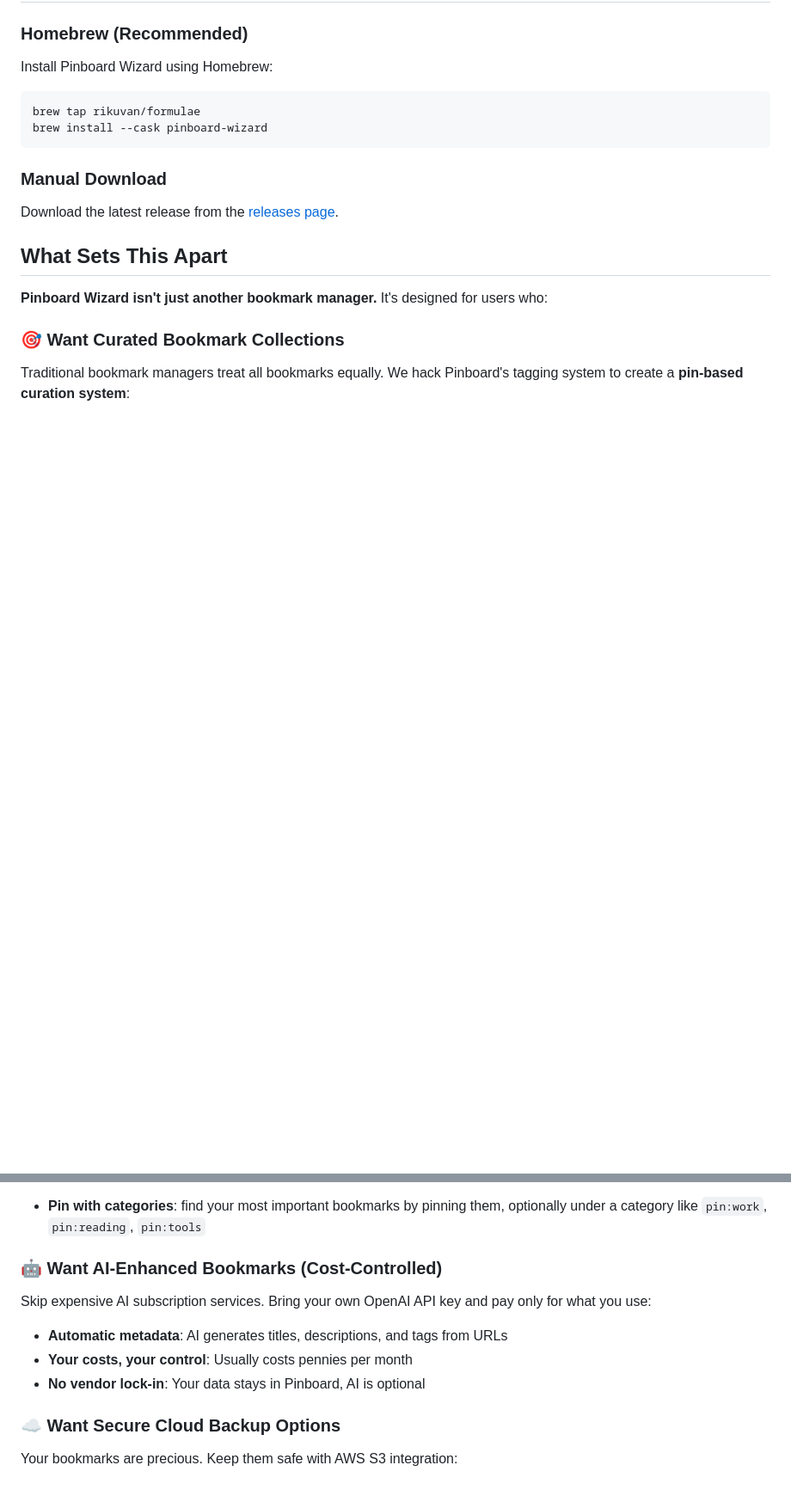
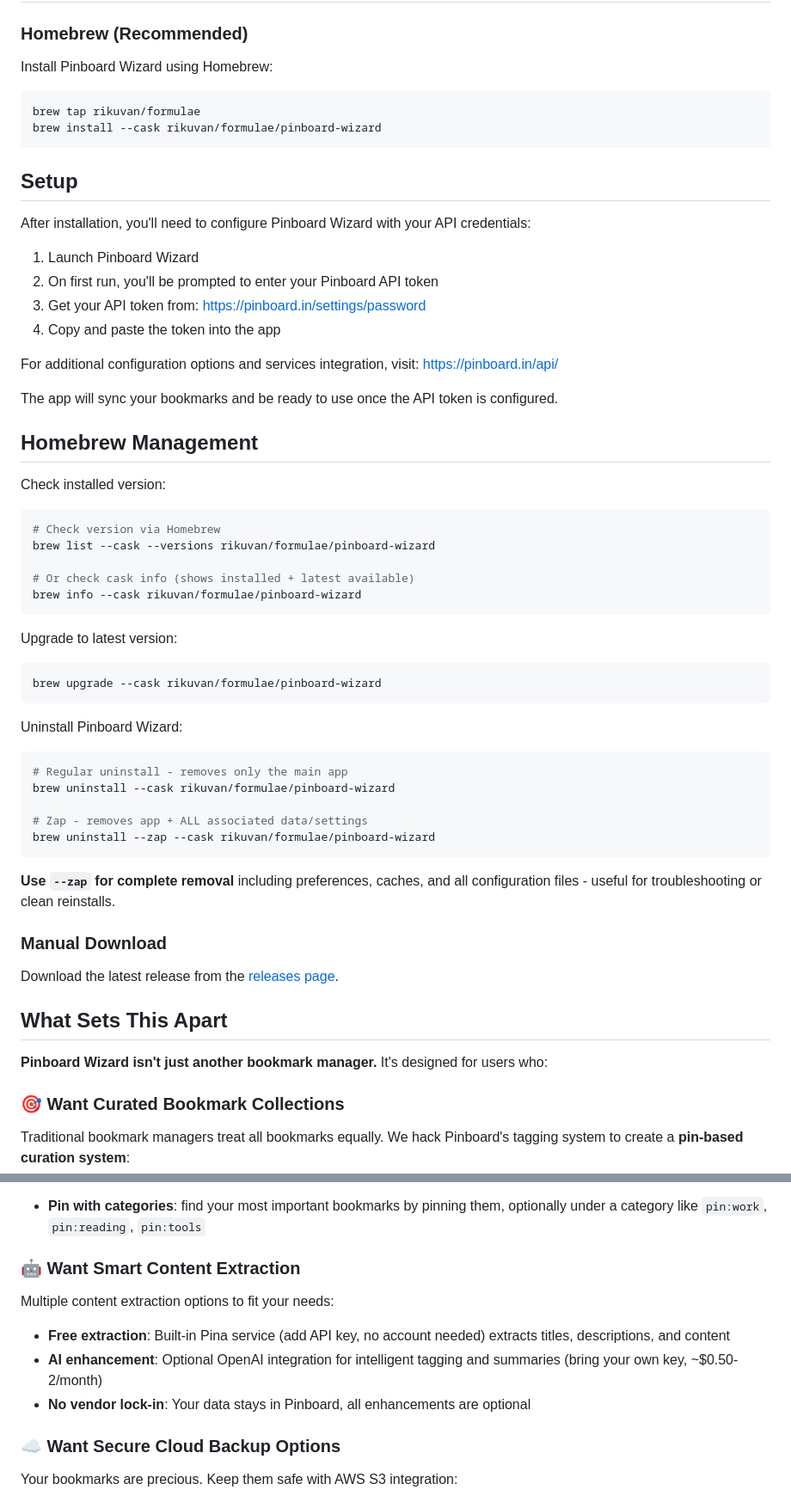
Before and after one commit to RikuVan/pinboard_wizard, a Markdown page: README.md, 2 parts joined by grey strips. Shown: that part at 86% size. Rendered like a GitHub page; blank space fills up the shorter version.

Commit message:
Chore: add screenshots and more info to README

````diff
--- a/README.md
+++ b/README.md
@@ -10,8 +24,51 @@ Install Pinboard Wizard using Homebrew:
 
 ```bash
 brew tap rikuvan/formulae
-brew install --cask pinboard-wizard
+brew install --cask rikuvan/formulae/pinboard-wizard
 ```
+
+## Setup
+
+After installation, you'll need to configure Pinboard Wizard with your API credentials:
+
+1. Launch Pinboard Wizard
+2. On first run, you'll be prompted to enter your Pinboard API token
+3. Get your API token from: https://pinboard.in/settings/password
+4. Copy and paste the token into the app
+
+For additional configuration options and services integration, visit: https://pinboard.in/api/
+
+The app will sync your bookmarks and be ready to use once the API token is configured.
+
+## Homebrew Management
+
+Check installed version:
+
+```bash
+# Check version via Homebrew
+brew list --cask --versions rikuvan/formulae/pinboard-wizard
+
+# Or check cask info (shows installed + latest available)
+brew info --cask rikuvan/formulae/pinboard-wizard
+```
+
+Upgrade to latest version:
+
+```bash
+brew upgrade --cask rikuvan/formulae/pinboard-wizard
+```
+
+Uninstall Pinboard Wizard:
+
+```bash
+# Regular uninstall - removes only the main app
+brew uninstall --cask rikuvan/formulae/pinboard-wizard
+
+# Zap - removes app + ALL associated data/settings
+brew uninstall --zap --cask rikuvan/formulae/pinboard-wizard
+```
+
+**Use `--zap` for complete removal** including preferences, caches, and all configuration files - useful for troubleshooting or clean reinstalls.
 
 ### Manual Download
 
@@ -27,13 +84,13 @@ Traditional bookmark managers treat all bookmarks equally. We hack Pinboard's ta
 
 - **Pin with categories**: find your most important bookmarks by pinning them, optionally under a category like `pin:work`, `pin:reading`, `pin:tools`
 
-### 🤖 **Want AI-Enhanced Bookmarks (Cost-Controlled)**
+### 🤖 **Want Smart Content Extraction**
 
-Skip expensive AI subscription services. Bring your own OpenAI API key and pay only for what you use:
+Multiple content extraction options to fit your needs:
 
-- **Automatic metadata**: AI generates titles, descriptions, and tags from URLs
-- **Your costs, your control**: Usually costs pennies per month
-- **No vendor lock-in**: Your data stays in Pinboard, AI is optional
+- **Free extraction**: Built-in Pina service (add API key, no account needed) extracts titles, descriptions, and content
+- **AI enhancement**: Optional OpenAI integration for intelligent tagging and summaries (bring your own key, ~$0.50-2/month)
+- **No vendor lock-in**: Your data stays in Pinboard, all enhancements are optional
 
 ### ☁️ **Want Secure Cloud Backup Options**
 
````
Also changed, not shown: other parts of README.md (+51 -29 lines), docs/screenshots/ai-settings.png (added), docs/screenshots/backup-settings.png (added), docs/screenshots/bookmarks.png (added), docs/screenshots/notes.png (added), docs/screenshots/pinboard-settings.png (added), docs/screenshots/pinned-bookmarks.png (added).
